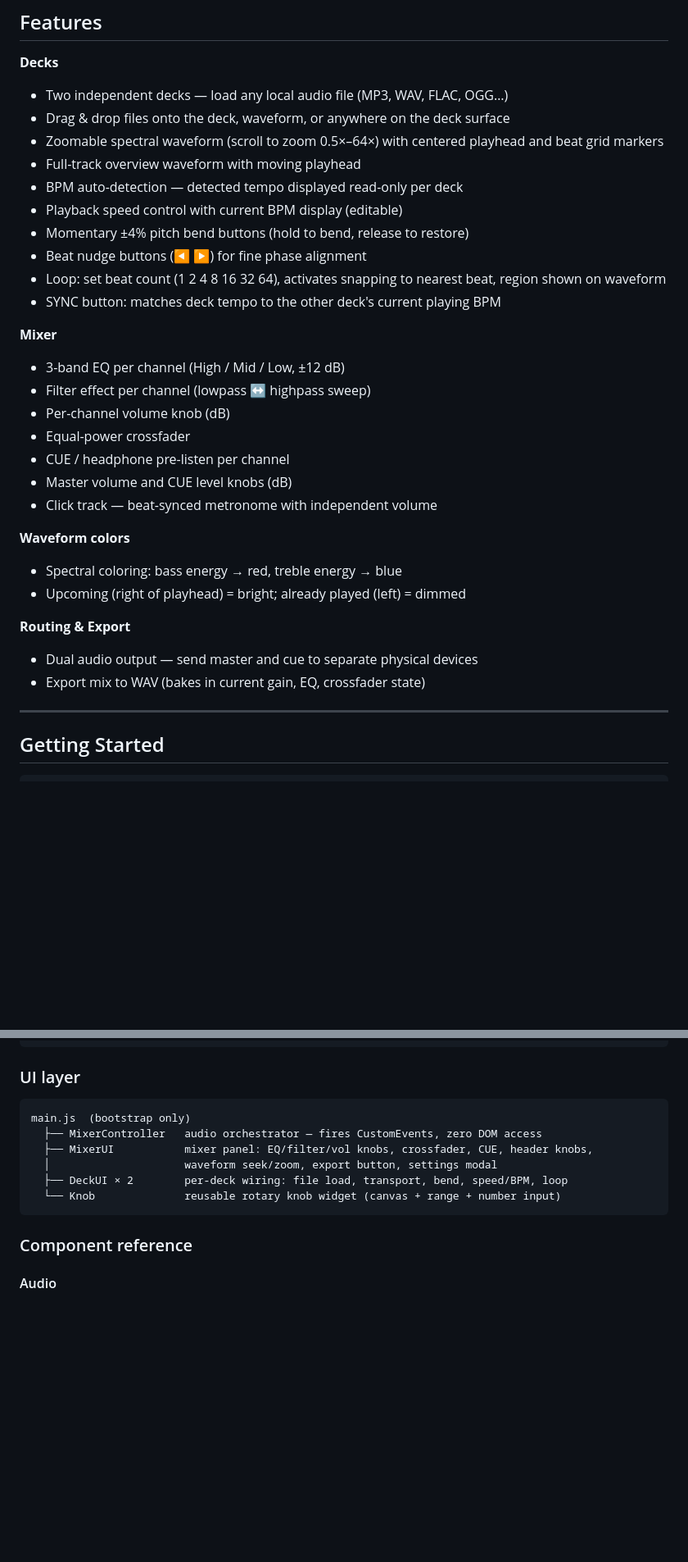
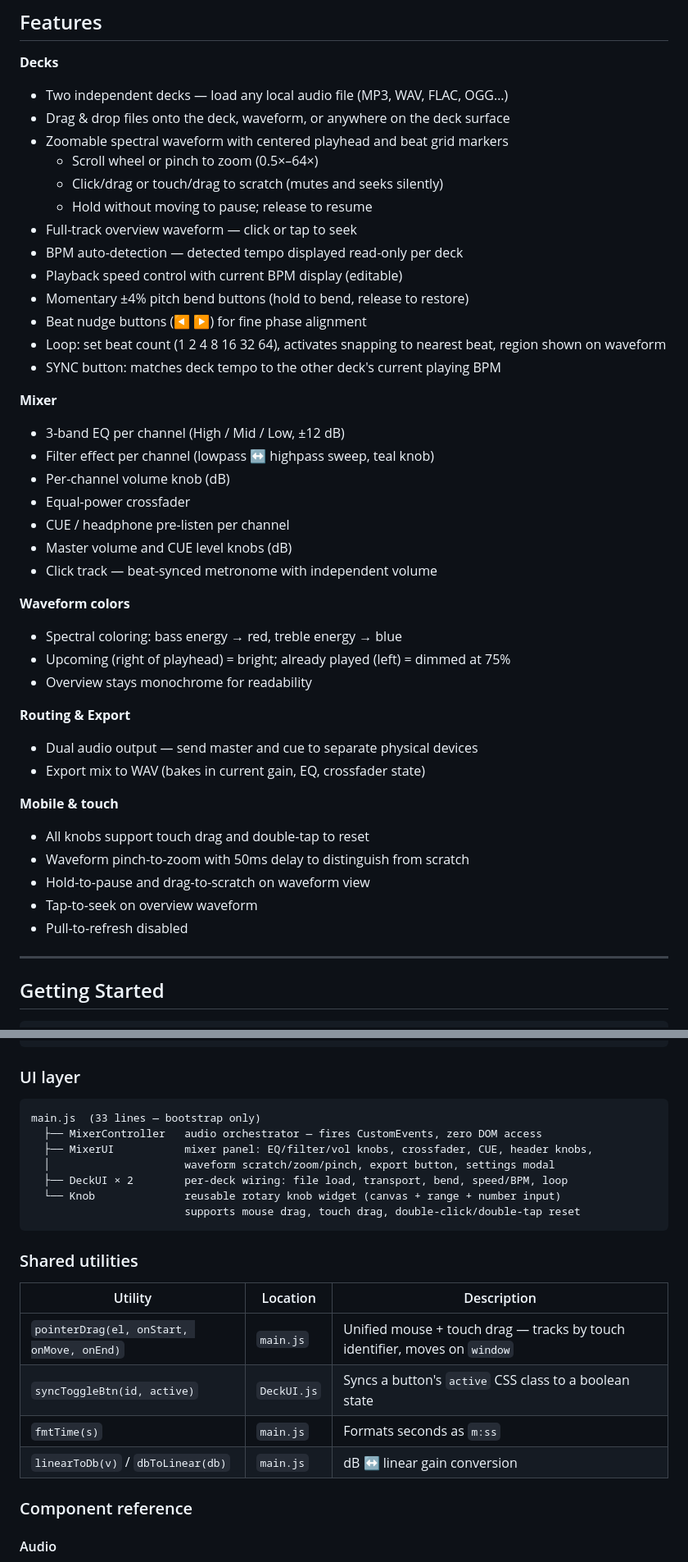
Before and after one commit to damiencorpataux/mixxs-js, a Markdown page: README.md, 2 parts joined by grey strips. Shown at 82% size. Drawn GitHub-style; blank space fills up the shorter version.

````diff
--- a/README.md
+++ b/README.md
@@ -15,8 +15,11 @@ A browser-based DJ mixer. No install, no server, no dependencies — just open `
 **Decks**
 - Two independent decks — load any local audio file (MP3, WAV, FLAC, OGG…)
 - Drag & drop files onto the deck, waveform, or anywhere on the deck surface
-- Zoomable spectral waveform (scroll to zoom 0.5×–64×) with centered playhead and beat grid markers
-- Full-track overview waveform with moving playhead
+- Zoomable spectral waveform with centered playhead and beat grid markers
+  - Scroll wheel or pinch to zoom (0.5×–64×)
+  - Click/drag or touch/drag to scratch (mutes and seeks silently)
+  - Hold without moving to pause; release to resume
+- Full-track overview waveform — click or tap to seek
 - BPM auto-detection — detected tempo displayed read-only per deck
 - Playback speed control with current BPM display (editable)
 - Momentary ±4% pitch bend buttons (hold to bend, release to restore)
@@ -26,7 +29,7 @@ A browser-based DJ mixer. No install, no server, no dependencies — just open `
 
 **Mixer**
 - 3-band EQ per channel (High / Mid / Low, ±12 dB)
-- Filter effect per channel (lowpass ↔ highpass sweep)
+- Filter effect per channel (lowpass ↔ highpass sweep, teal knob)
 - Per-channel volume knob (dB)
 - Equal-power crossfader
 - CUE / headphone pre-listen per channel
@@ -35,11 +38,19 @@ A browser-based DJ mixer. No install, no server, no dependencies — just open `
 
 **Waveform colors**
 - Spectral coloring: bass energy → red, treble energy → blue
-- Upcoming (right of playhead) = bright; already played (left) = dimmed
+- Upcoming (right of playhead) = bright; already played (left) = dimmed at 75%
+- Overview stays monochrome for readability
 
 **Routing & Export**
 - Dual audio output — send master and cue to separate physical devices
 - Export mix to WAV (bakes in current gain, EQ, crossfader state)
+
+**Mobile & touch**
+- All knobs support touch drag and double-tap to reset
+- Waveform pinch-to-zoom with 50ms delay to distinguish from scratch
+- Hold-to-pause and drag-to-scratch on waveform view
+- Tap-to-seek on overview waveform
+- Pull-to-refresh disabled
 
 ---
 
@@ -99,13 +110,23 @@ FileLoader → AudioBuffer
 ### UI layer
 
 ```
-main.js  (bootstrap only)
+main.js  (33 lines — bootstrap only)
   ├── MixerController   audio orchestrator — fires CustomEvents, zero DOM access
   ├── MixerUI           mixer panel: EQ/filter/vol knobs, crossfader, CUE, header knobs,
-  │                     waveform seek/zoom, export button, settings modal
+  │                     waveform scratch/zoom/pinch, export button, settings modal
   ├── DeckUI × 2        per-deck wiring: file load, transport, bend, speed/BPM, loop
   └── Knob              reusable rotary knob widget (canvas + range + number input)
+                        supports mouse drag, touch drag, double-click/double-tap reset
 ```
+
+### Shared utilities
+
+| Utility | Location | Description |
+|---|---|---|
+| `pointerDrag(el, onStart, onMove, onEnd)` | `main.js` | Unified mouse + touch drag — tracks by touch identifier, moves on `window` |
+| `syncToggleBtn(id, active)` | `DeckUI.js` | Syncs a button's `active` CSS class to a boolean state |
+| `fmtTime(s)` | `main.js` | Formats seconds as `m:ss` |
+| `linearToDb(v)` / `dbToLinear(db)` | `main.js` | dB ↔ linear gain conversion |
 
 ### Component reference
 
````
Also changed, not shown: other parts of README.md (+13 -14 lines).
